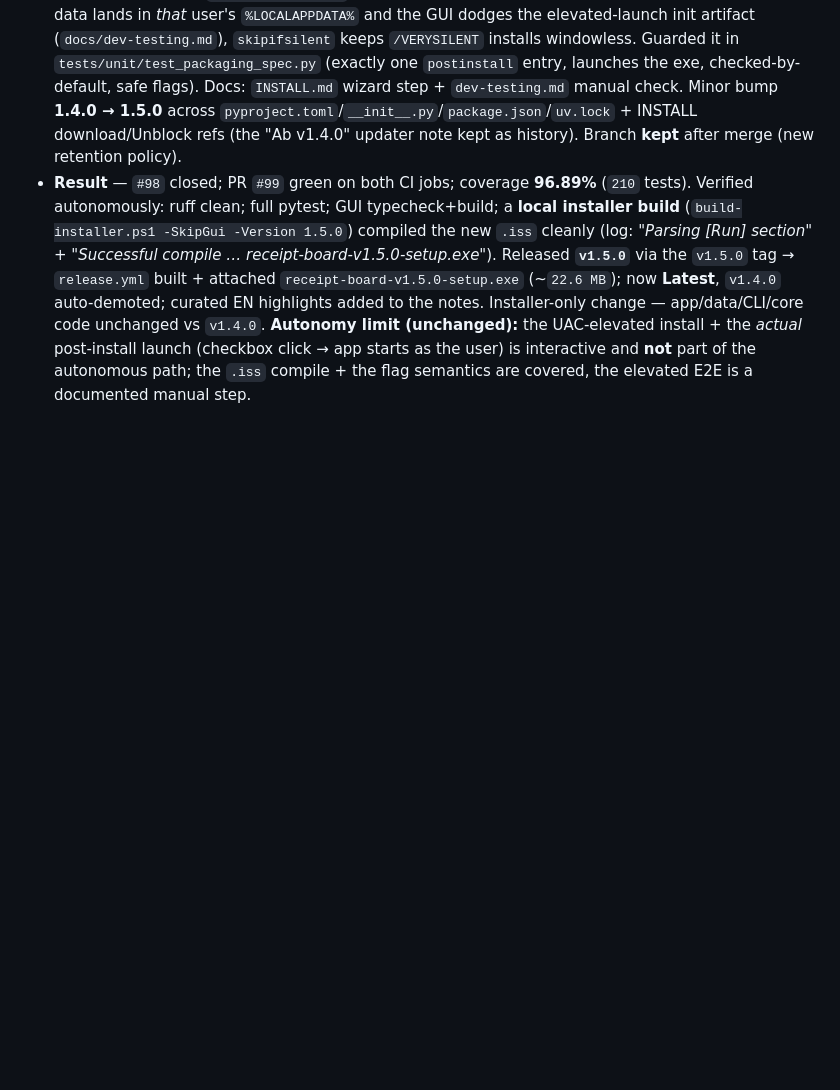
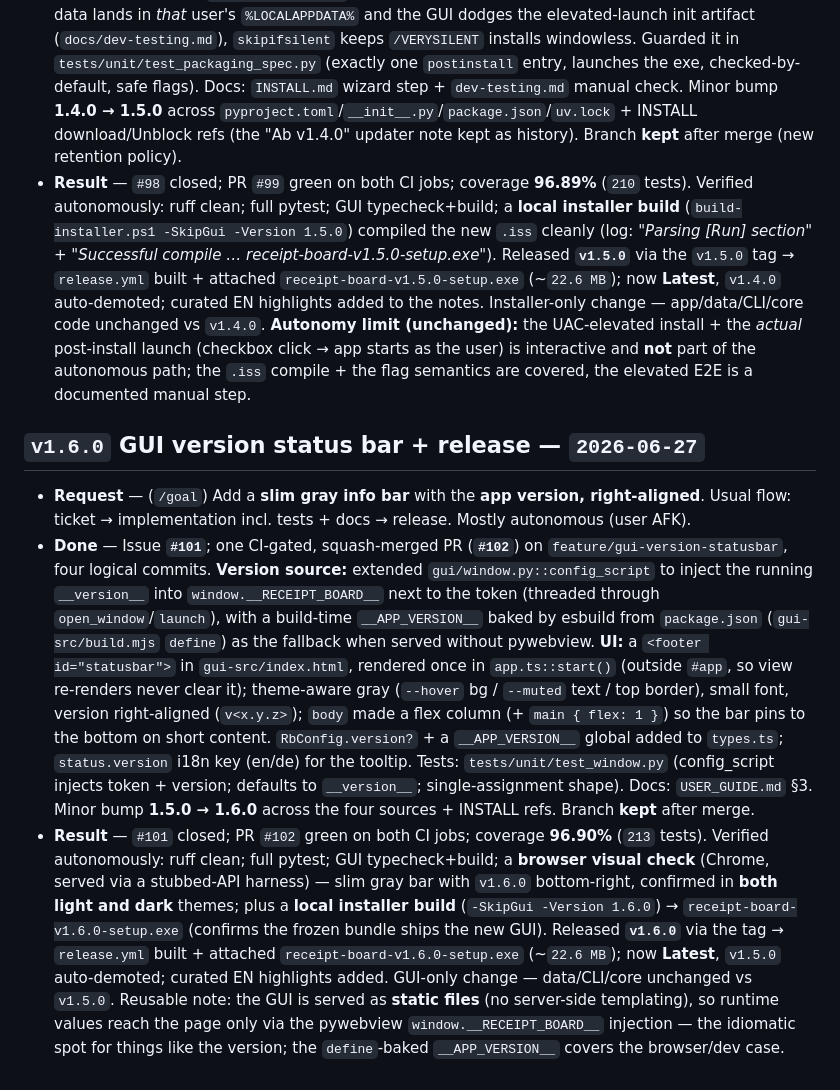
Before and after one commit to automatix/receipt-board, a Markdown page: MEMORY.md, the part around the change. Drawn GitHub-style; blank space fills up the shorter version.

Commit message:
Record the v1.6.0 GUI version status bar + release in MEMORY.md (#103)
Co-authored-by: Claude Opus 4.8 (1M context) <noreply@anthropic.com>

```diff
--- a/MEMORY.md
+++ b/MEMORY.md
@@ -101,3 +101,9 @@
 - **Request** — (`/goal`) Add a **default-checked checkbox on the installer wizard's final page** to run the app after installation ("Run after installation" / sinngemäß). Usual flow: ticket → implementation incl. tests + docs → release. Asked to handle it mostly autonomously (user AFK).
 - **Done** — Issue **`#98`**; one CI-gated, squash-merged PR (**`#99`**) on `feature/installer-run-after-install`, four logical commits. Added a `[Run]` entry to `packaging/receipt-board.iss`: `Filename: "{app}\{#AppExeName}"; Description: "{cm:LaunchProgram,{#AppName}}"; Flags: nowait postinstall skipifsilent runasoriginaluser` — `postinstall` renders the final-page checkbox, **no `unchecked`** → checked by default, `runasoriginaluser` launches as the logged-in (non-elevated) user so first-run data lands in *that* user's `%LOCALAPPDATA%` and the GUI dodges the elevated-launch init artifact (`docs/dev-testing.md`), `skipifsilent` keeps `/VERYSILENT` installs windowless. Guarded it in `tests/unit/test_packaging_spec.py` (exactly one `postinstall` entry, launches the exe, checked-by-default, safe flags). Docs: `INSTALL.md` wizard step + `dev-testing.md` manual check. Minor bump **1.4.0 → 1.5.0** across `pyproject.toml`/`__init__.py`/`package.json`/`uv.lock` + INSTALL download/Unblock refs (the "Ab v1.4.0" updater note kept as history). Branch **kept** after merge (new retention policy).
 - **Result** — `#98` closed; PR `#99` green on both CI jobs; coverage **96.89%** (`210` tests). Verified autonomously: ruff clean; full pytest; GUI typecheck+build; a **local installer build** (`build-installer.ps1 -SkipGui -Version 1.5.0`) compiled the new `.iss` cleanly (log: *"Parsing [Run] section"* + *"Successful compile … receipt-board-v1.5.0-setup.exe"*). Released **`v1.5.0`** via the `v1.5.0` tag → `release.yml` built + attached `receipt-board-v1.5.0-setup.exe` (~`22.6 MB`); now **Latest**, `v1.4.0` auto-demoted; curated EN highlights added to the notes. Installer-only change — app/data/CLI/core code unchanged vs `v1.4.0`. **Autonomy limit (unchanged):** the UAC-elevated install + the *actual* post-install launch (checkbox click → app starts as the user) is interactive and **not** part of the autonomous path; the `.iss` compile + the flag semantics are covered, the elevated E2E is a documented manual step.
+
+## `v1.6.0` GUI version status bar + release — `2026-06-27`
+
+- **Request** — (`/goal`) Add a **slim gray info bar** with the **app version, right-aligned**. Usual flow: ticket → implementation incl. tests + docs → release. Mostly autonomous (user AFK).
+- **Done** — Issue **`#101`**; one CI-gated, squash-merged PR (**`#102`**) on `feature/gui-version-statusbar`, four logical commits. **Version source:** extended `gui/window.py::config_script` to inject the running `__version__` into `window.__RECEIPT_BOARD__` next to the token (threaded through `open_window`/`launch`), with a build-time `__APP_VERSION__` baked by esbuild from `package.json` (`gui-src/build.mjs` `define`) as the fallback when served without pywebview. **UI:** a `<footer id="statusbar">` in `gui-src/index.html`, rendered once in `app.ts::start()` (outside `#app`, so view re-renders never clear it); theme-aware gray (`--hover` bg / `--muted` text / top border), small font, version right-aligned (`v<x.y.z>`); `body` made a flex column (+ `main { flex: 1 }`) so the bar pins to the bottom on short content. `RbConfig.version?` + a `__APP_VERSION__` global added to `types.ts`; `status.version` i18n key (en/de) for the tooltip. Tests: `tests/unit/test_window.py` (config_script injects token + version; defaults to `__version__`; single-assignment shape). Docs: `USER_GUIDE.md` §3. Minor bump **1.5.0 → 1.6.0** across the four sources + INSTALL refs. Branch **kept** after merge.
+- **Result** — `#101` closed; PR `#102` green on both CI jobs; coverage **96.90%** (`213` tests). Verified autonomously: ruff clean; full pytest; GUI typecheck+build; a **browser visual check** (Chrome, served via a stubbed-API harness) — slim gray bar with `v1.6.0` bottom-right, confirmed in **both light and dark** themes; plus a **local installer build** (`-SkipGui -Version 1.6.0`) → `receipt-board-v1.6.0-setup.exe` (confirms the frozen bundle ships the new GUI). Released **`v1.6.0`** via the tag → `release.yml` built + attached `receipt-board-v1.6.0-setup.exe` (~`22.6 MB`); now **Latest**, `v1.5.0` auto-demoted; curated EN highlights added. GUI-only change — data/CLI/core unchanged vs `v1.5.0`. Reusable note: the GUI is served as **static files** (no server-side templating), so runtime values reach the page only via the pywebview `window.__RECEIPT_BOARD__` injection — the idiomatic spot for things like the version; the `define`-baked `__APP_VERSION__` covers the browser/dev case.
```
